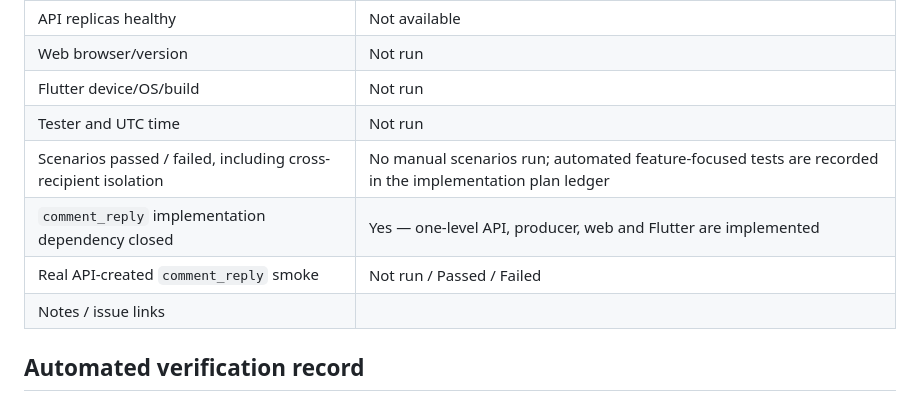
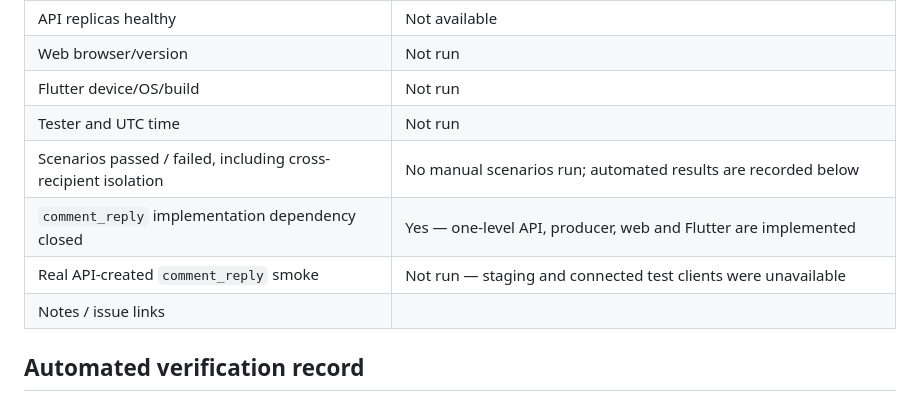
Before and after one commit to yask066/yaskapp, a Markdown page: docs/realtime-notifications-smoke.md, the part around the change. Drawn GitHub-style.

Commit message:
docs: clarify unrun reply smoke status

```diff
--- a/docs/realtime-notifications-smoke.md
+++ b/docs/realtime-notifications-smoke.md
@@ -39,9 +39,9 @@ In addition to the creation/deep-link scenario above, verify the real reply noti
 | Web browser/version | Not run |
 | Flutter device/OS/build | Not run |
 | Tester and UTC time | Not run |
-| Scenarios passed / failed, including cross-recipient isolation | No manual scenarios run; automated feature-focused tests are recorded in the implementation plan ledger |
+| Scenarios passed / failed, including cross-recipient isolation | No manual scenarios run; automated results are recorded below |
 | `comment_reply` implementation dependency closed | Yes — one-level API, producer, web and Flutter are implemented |
-| Real API-created `comment_reply` smoke | Not run / Passed / Failed |
+| Real API-created `comment_reply` smoke | Not run — staging and connected test clients were unavailable |
 | Notes / issue links | |
 
 ## Automated verification record
```
